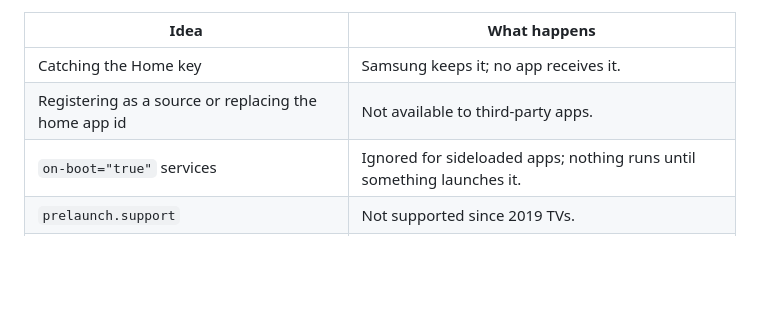
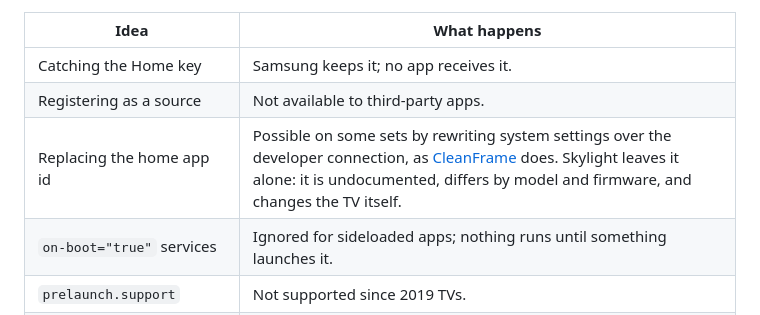
Before and after one commit to Enrithan/skylightLauncherSM, a Markdown page: README.md, the part around the change. Drawn GitHub-style; folded sections open; blank space fills up the shorter version.

Commit message:
README: replacing the home app id is possible on some sets

```diff
--- a/README.md
+++ b/README.md
@@ -128,7 +128,8 @@ refresh a status timestamp when it checks in, and the second rule listens for th
 | Idea | What happens |
 |---|---|
 | Catching the Home key | Samsung keeps it; no app receives it. |
-| Registering as a source or replacing the home app id | Not available to third-party apps. |
+| Registering as a source | Not available to third-party apps. |
+| Replacing the home app id | Possible on some sets by rewriting system settings over the developer connection, as [CleanFrame](https://github.com/nthnclrk/CleanFrame) does. Skylight leaves it alone: it is undocumented, differs by model and firmware, and changes the TV itself. |
 | `on-boot="true"` services | Ignored for sideloaded apps; nothing runs until something launches it. |
 | `prelaunch.support` | Not supported since 2019 TVs. |
 | `getAppsContext()` as an "app closed" signal | Resident apps such as YouTube stay in the list after you exit them. |
```
